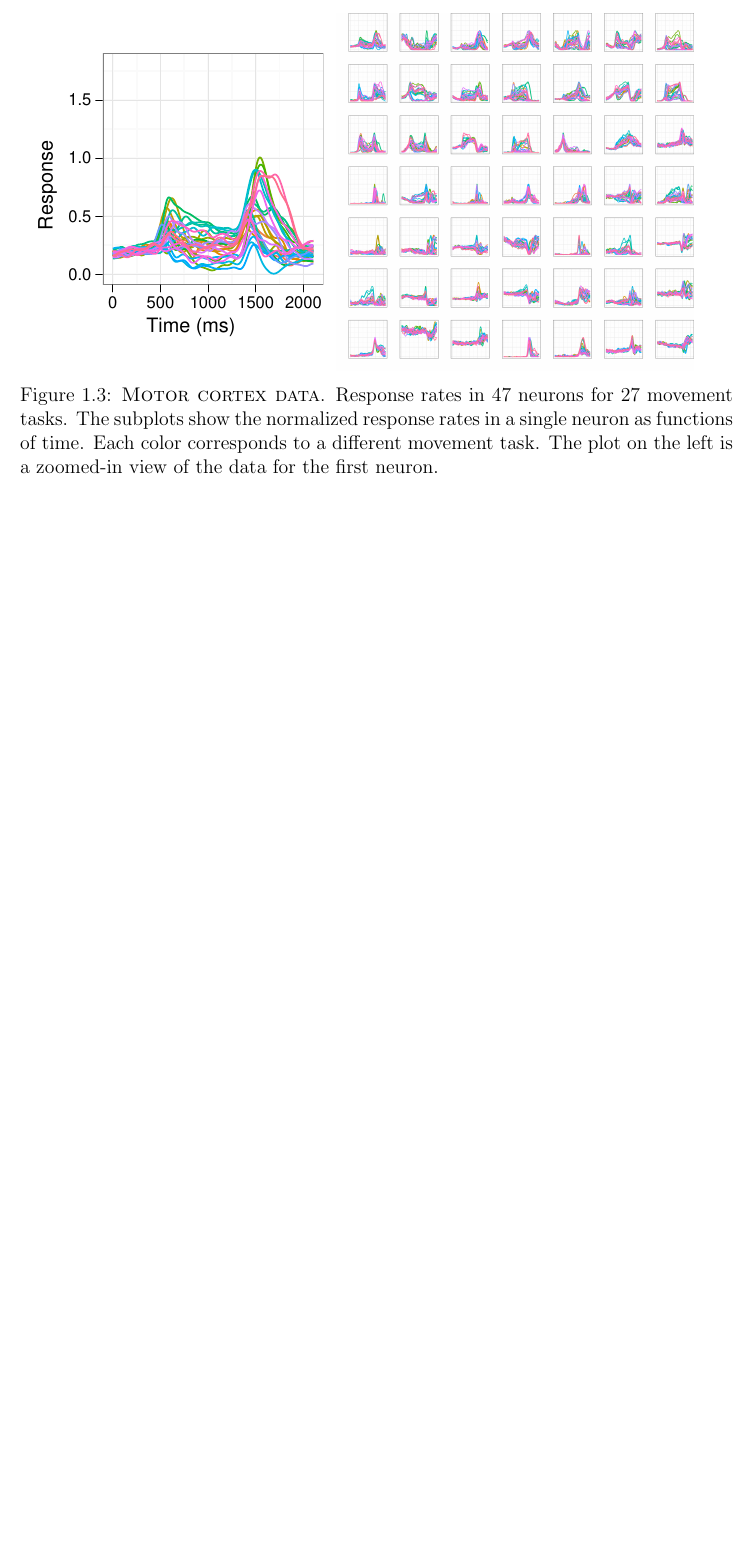
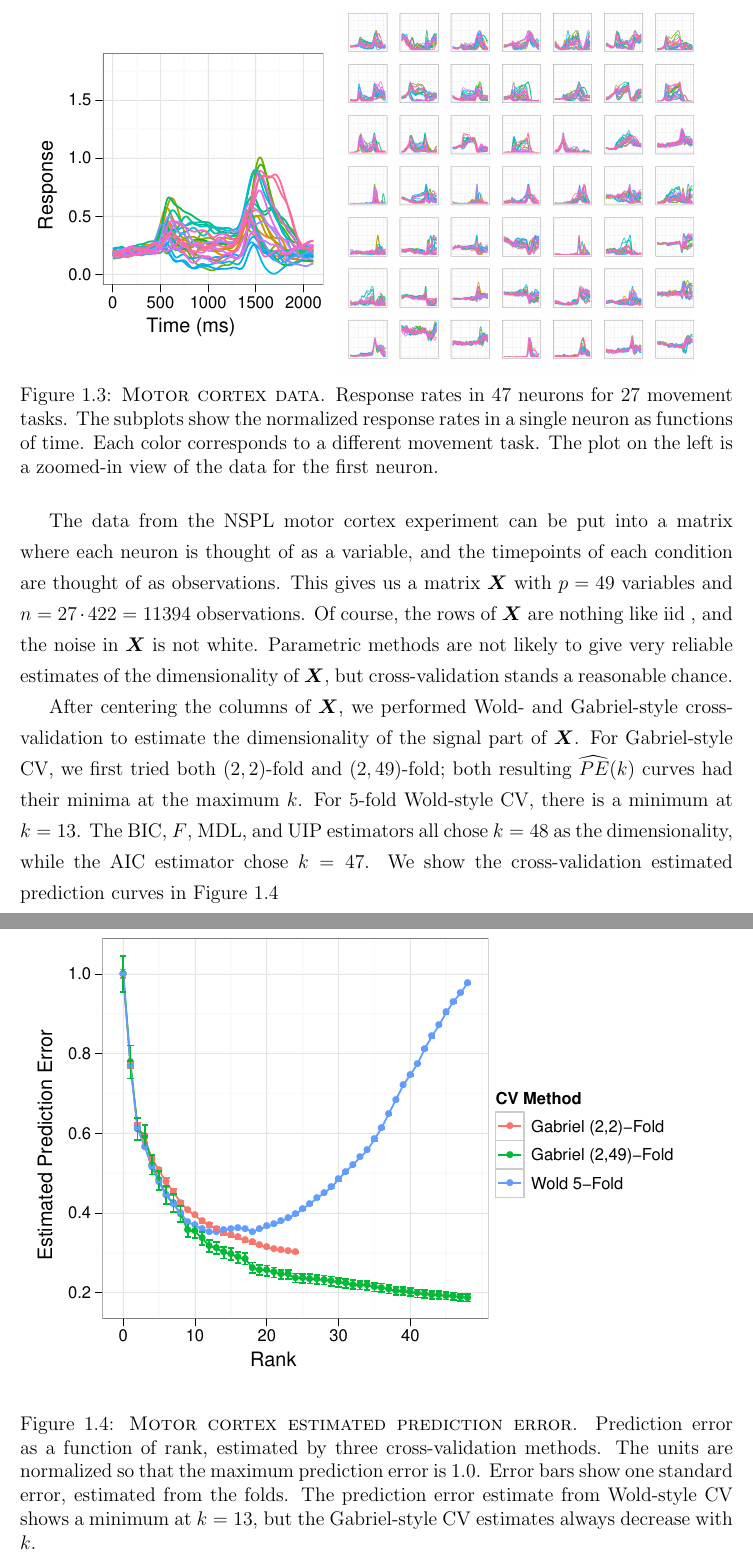
Before and after one commit to patperry/thesis, a LaTeX thesis (perry-thesis.tex, which reads cv-unsupervised/cv-unsupervised.tex): part of page 25 of 25 before the commit and two parts of pages 25 and 26 of 26 after it, the two joined at a grey line, cut so that both start at the same text, the shorter picture padded with empty space. Compiled offline with pdfLaTeX.

Commit message:
Describe analysis of motor cortex data

```diff
--- a/cv-unsupervised/cv-unsupervised.tex
+++ b/cv-unsupervised/cv-unsupervised.tex
@@ -1281,3 +1281,28 @@ responses for each neuron and condition.
         the left is a zoomed-in view of the data for the first neuron.
     }\label{F:motor-cortex-data}
 \end{figure}
+
+The data from the NSPL motor cortex experiment can be put into a matrix where
+each neuron is thought of as a variable, and the timepoints of each condition
+are thought of as observations. This gives us a matrix $\mX$ with $p = 49$
+variables and $n = 27 \cdot 422 = 11394$ observations. Of course, the rows of
+$\mX$ are nothing like \iid, and the noise in $\mX$ is not white. Parametric
+methods are not likely to give very reliable estimates of the dimensionality
+of $\mX$, but cross-validation stands a reasonable chance.
+
+After centering the columns of $\mX$, we performed Wold- and Gabriel-style cross-validation to estimate the dimensionality of the signal part of $\mX$.
+For Gabriel-style CV, we first tried both $(2,2)$-fold and $(2,49)$-fold; both resulting $\widehat{PE}(k)$ curves had their minima at the maximum $k$.  For $5$-fold Wold-style CV, there is a minimum at $k=13$.  The BIC, $F$, MDL, and UIP estimators all chose $k=48$ as the dimensionality, while the AIC estimator chose $k=47$.  We show the cross-validation estimated prediction curves in Figure~\ref{F:motor-cv-est}
+
+\begin{figure}
+    \centering
+    \includegraphics{motor-cv-est}
+    \caption{
+        \captiontitle{Motor cortex estimated prediction error}
+        Prediction error as a function of rank, estimated by three
+        cross-validation methods.  The units are normalized so that the
+        maximum prediction error is $1.0$.  Error bars show one standard
+        error, estimated from the folds. The prediction error estimate from
+        Wold-style CV shows a minimum at $k=13$, but the Gabriel-style
+        CV estimates always decrease with $k$.
+    }\label{F:motor-cv-est}
+\end{figure}
```
